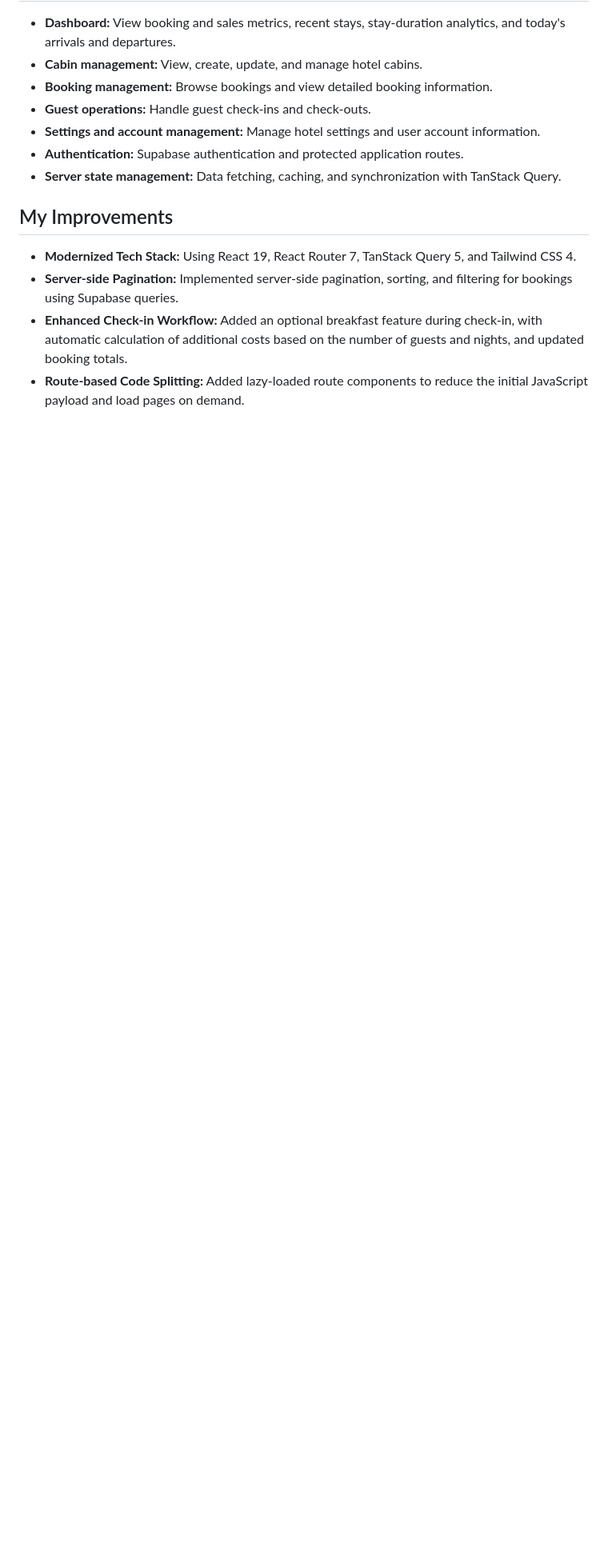
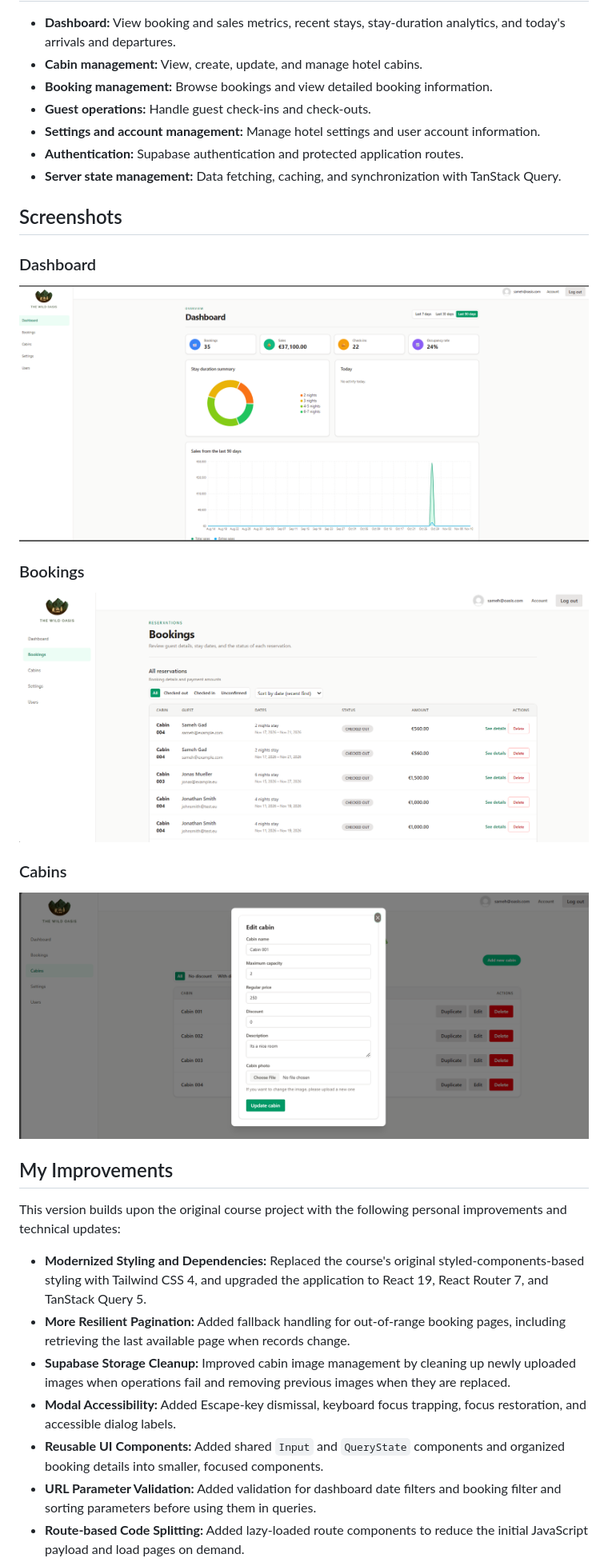
Before and after one commit to Sameh-Gad/the-wild-oasis, a Markdown page: README.md, the part around one of its changes. Shown at 80% size. GitHub-like rendering; pictures changed too: docs/screenshots/bookings.png (added), docs/screenshots/cabins.png (added), docs/screenshots/dashboard.png (added); blank space fills up the shorter version.

Commit message:
feat: polish UI and improve booking details

```diff
--- a/README.md
+++ b/README.md
@@ -18,9 +18,25 @@ The course project provided the foundation, while this version includes addition
 - **Authentication:** Supabase authentication and protected application routes.
 - **Server state management:** Data fetching, caching, and synchronization with TanStack Query.
 
+## Screenshots
+
+### Dashboard
+![Dashboard](docs/screenshots/dashboard.png)
+
+### Bookings
+![Bookings](docs/screenshots/bookings.png)
+
+### Cabins
+![Cabins](docs/screenshots/cabins.png)
+
 ## My Improvements
 
-- **Modernized Tech Stack:** Using React 19, React Router 7, TanStack Query 5, and Tailwind CSS 4.
-- **Server-side Pagination:** Implemented server-side pagination, sorting, and filtering for bookings using Supabase queries.
-- **Enhanced Check-in Workflow:** Added an optional breakfast feature during check-in, with automatic calculation of additional costs based on the number of guests and nights, and updated booking totals.
+This version builds upon the original course project with the following personal improvements and technical updates:
+
+- **Modernized Styling and Dependencies:** Replaced the course's original styled-components-based styling with Tailwind CSS 4, and upgraded the application to React 19, React Router 7, and TanStack Query 5.
+- **More Resilient Pagination:** Added fallback handling for out-of-range booking pages, including retrieving the last available page when records change.
+- **Supabase Storage Cleanup:** Improved cabin image management by cleaning up newly uploaded images when operations fail and removing previous images when they are replaced.
+- **Modal Accessibility:** Added Escape-key dismissal, keyboard focus trapping, focus restoration, and accessible dialog labels.
+- **Reusable UI Components:** Added shared `Input` and `QueryState` components and organized booking details into smaller, focused components.
+- **URL Parameter Validation:** Added validation for dashboard date filters and booking filter and sorting parameters before using them in queries.
 - **Route-based Code Splitting:** Added lazy-loaded route components to reduce the initial JavaScript payload and load pages on demand.
```
Also changed, not shown: other parts of README.md (+3 -3 lines), 9 other files.
